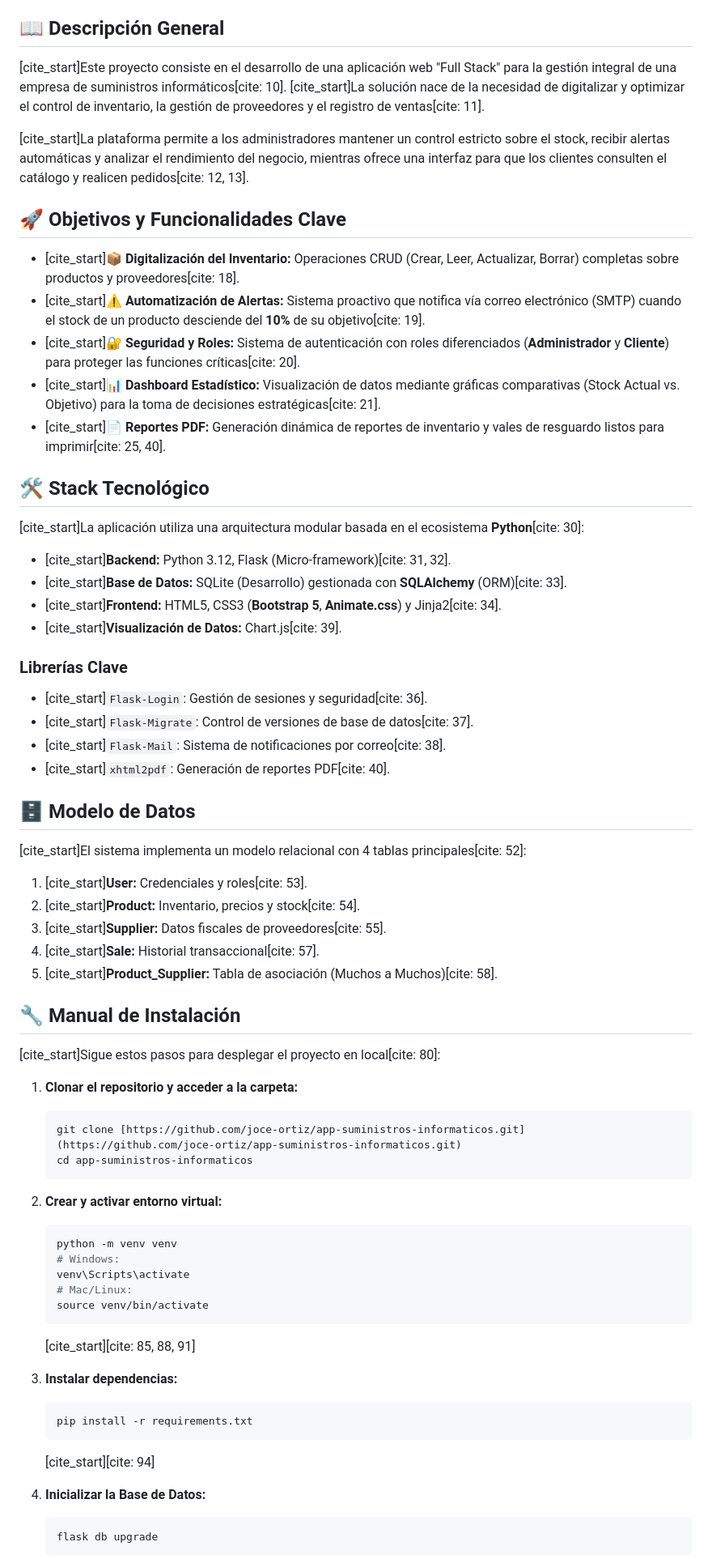
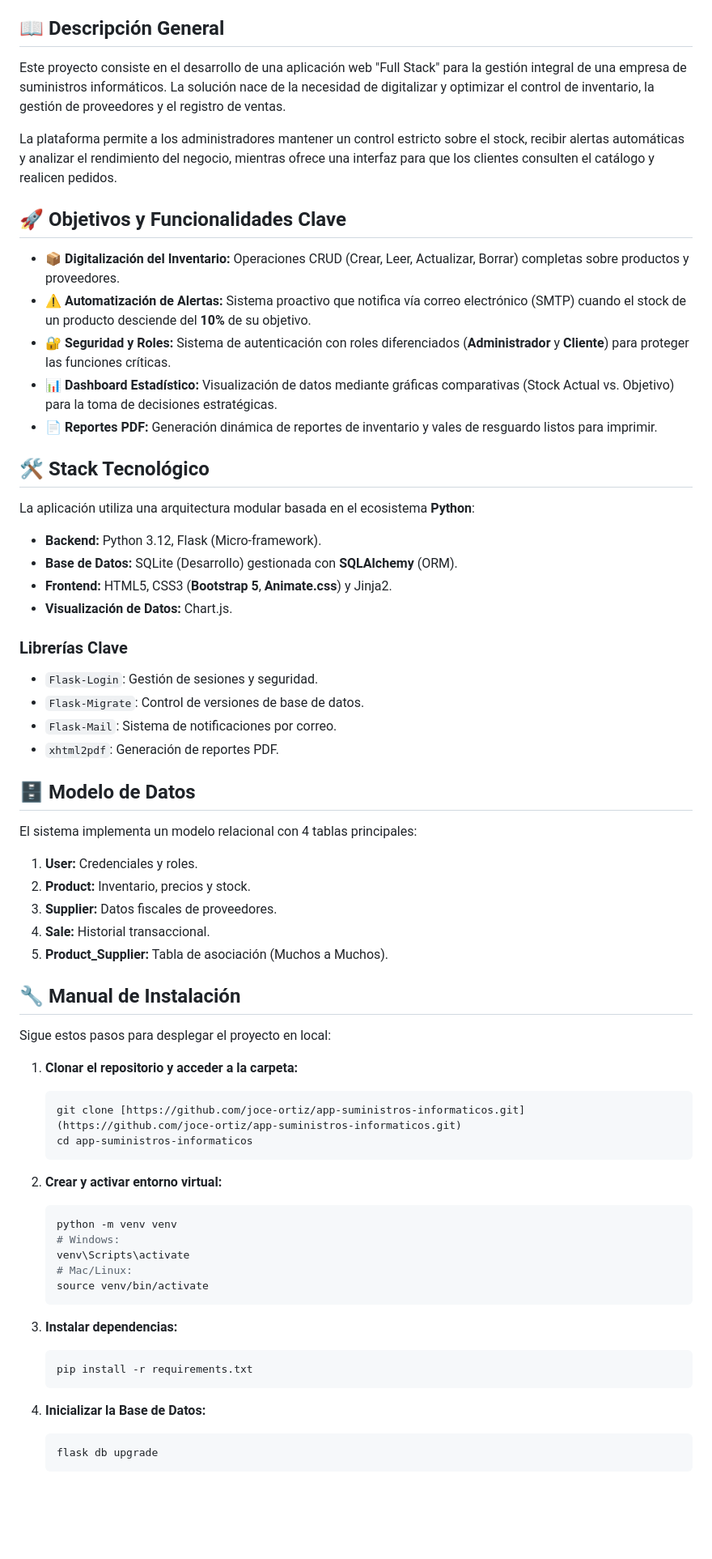
Before and after one commit to joce-ortiz/app-suministros-informaticos, a Markdown page: README.md, the part around one of its changes. Shown at 81% size. Rendered like a GitHub page; blank space fills up the shorter version.

Commit message:
Remove citation markers from README content

````diff
--- a/README.md
+++ b/README.md
@@ -3,44 +3,44 @@
 **Proyecto Final - Curso de Programación Python**
 
 ## 📖 Descripción General
-[cite_start]Este proyecto consiste en el desarrollo de una aplicación web "Full Stack" para la gestión integral de una empresa de suministros informáticos[cite: 10]. [cite_start]La solución nace de la necesidad de digitalizar y optimizar el control de inventario, la gestión de proveedores y el registro de ventas[cite: 11].
+Este proyecto consiste en el desarrollo de una aplicación web "Full Stack" para la gestión integral de una empresa de suministros informáticos. La solución nace de la necesidad de digitalizar y optimizar el control de inventario, la gestión de proveedores y el registro de ventas.
 
-[cite_start]La plataforma permite a los administradores mantener un control estricto sobre el stock, recibir alertas automáticas y analizar el rendimiento del negocio, mientras ofrece una interfaz para que los clientes consulten el catálogo y realicen pedidos[cite: 12, 13].
+La plataforma permite a los administradores mantener un control estricto sobre el stock, recibir alertas automáticas y analizar el rendimiento del negocio, mientras ofrece una interfaz para que los clientes consulten el catálogo y realicen pedidos.
 
 ## 🚀 Objetivos y Funcionalidades Clave
 
-* [cite_start]**📦 Digitalización del Inventario:** Operaciones CRUD (Crear, Leer, Actualizar, Borrar) completas sobre productos y proveedores[cite: 18].
-* [cite_start]**⚠️ Automatización de Alertas:** Sistema proactivo que notifica vía correo electrónico (SMTP) cuando el stock de un producto desciende del **10%** de su objetivo[cite: 19].
-* [cite_start]**🔐 Seguridad y Roles:** Sistema de autenticación con roles diferenciados (**Administrador** y **Cliente**) para proteger las funciones críticas[cite: 20].
-* [cite_start]**📊 Dashboard Estadístico:** Visualización de datos mediante gráficas comparativas (Stock Actual vs. Objetivo) para la toma de decisiones estratégicas[cite: 21].
-* [cite_start]**📄 Reportes PDF:** Generación dinámica de reportes de inventario y vales de resguardo listos para imprimir[cite: 25, 40].
+* **📦 Digitalización del Inventario:** Operaciones CRUD (Crear, Leer, Actualizar, Borrar) completas sobre productos y proveedores.
+* **⚠️ Automatización de Alertas:** Sistema proactivo que notifica vía correo electrónico (SMTP) cuando el stock de un producto desciende del **10%** de su objetivo.
+* **🔐 Seguridad y Roles:** Sistema de autenticación con roles diferenciados (**Administrador** y **Cliente**) para proteger las funciones críticas.
+* **📊 Dashboard Estadístico:** Visualización de datos mediante gráficas comparativas (Stock Actual vs. Objetivo) para la toma de decisiones estratégicas.
+* **📄 Reportes PDF:** Generación dinámica de reportes de inventario y vales de resguardo listos para imprimir.
 
 ## 🛠️ Stack Tecnológico
 
-[cite_start]La aplicación utiliza una arquitectura modular basada en el ecosistema **Python**[cite: 30]:
+La aplicación utiliza una arquitectura modular basada en el ecosistema **Python**:
 
-* [cite_start]**Backend:** Python 3.12, Flask (Micro-framework)[cite: 31, 32].
-* [cite_start]**Base de Datos:** SQLite (Desarrollo) gestionada con **SQLAlchemy** (ORM)[cite: 33].
-* [cite_start]**Frontend:** HTML5, CSS3 (**Bootstrap 5**, **Animate.css**) y Jinja2[cite: 34].
-* [cite_start]**Visualización de Datos:** Chart.js[cite: 39].
+* **Backend:** Python 3.12, Flask (Micro-framework).
+* **Base de Datos:** SQLite (Desarrollo) gestionada con **SQLAlchemy** (ORM).
+* **Frontend:** HTML5, CSS3 (**Bootstrap 5**, **Animate.css**) y Jinja2.
+* **Visualización de Datos:** Chart.js.
 
 ### Librerías Clave
-* [cite_start]`Flask-Login`: Gestión de sesiones y seguridad[cite: 36].
-* [cite_start]`Flask-Migrate`: Control de versiones de base de datos[cite: 37].
-* [cite_start]`Flask-Mail`: Sistema de notificaciones por correo[cite: 38].
-* [cite_start]`xhtml2pdf`: Generación de reportes PDF[cite: 40].
+* `Flask-Login`: Gestión de sesiones y seguridad.
+* `Flask-Migrate`: Control de versiones de base de datos.
+* `Flask-Mail`: Sistema de notificaciones por correo.
+* `xhtml2pdf`: Generación de reportes PDF.
 
 ## 🗄️ Modelo de Datos
-[cite_start]El sistema implementa un modelo relacional con 4 tablas principales[cite: 52]:
-1.  [cite_start]**User:** Credenciales y roles[cite: 53].
-2.  [cite_start]**Product:** Inventario, precios y stock[cite: 54].
-3.  [cite_start]**Supplier:** Datos fiscales de proveedores[cite: 55].
-4.  [cite_start]**Sale:** Historial transaccional[cite: 57].
-5.  [cite_start]**Product_Supplier:** Tabla de asociación (Muchos a Muchos)[cite: 58].
+El sistema implementa un modelo relacional con 4 tablas principales:
+1.  **User:** Credenciales y roles.
+2.  **Product:** Inventario, precios y stock.
+3.  **Supplier:** Datos fiscales de proveedores.
+4.  **Sale:** Historial transaccional.
+5.  **Product_Supplier:** Tabla de asociación (Muchos a Muchos).
 
 ## 🔧 Manual de Instalación
 
-[cite_start]Sigue estos pasos para desplegar el proyecto en local[cite: 80]:
+Sigue estos pasos para desplegar el proyecto en local:
 
 1.  **Clonar el repositorio y acceder a la carpeta:**
     ```bash
@@ -56,13 +56,11 @@
     # Mac/Linux:
     source venv/bin/activate
     ```
-    [cite_start][cite: 85, 88, 91]
 
 3.  **Instalar dependencias:**
     ```bash
     pip install -r requirements.txt
     ```
-    [cite_start][cite: 94]
 
 4.  **Inicializar la Base de Datos:**
     ```bash
````
Also changed, not shown: other parts of README.md (+6 -8 lines).
